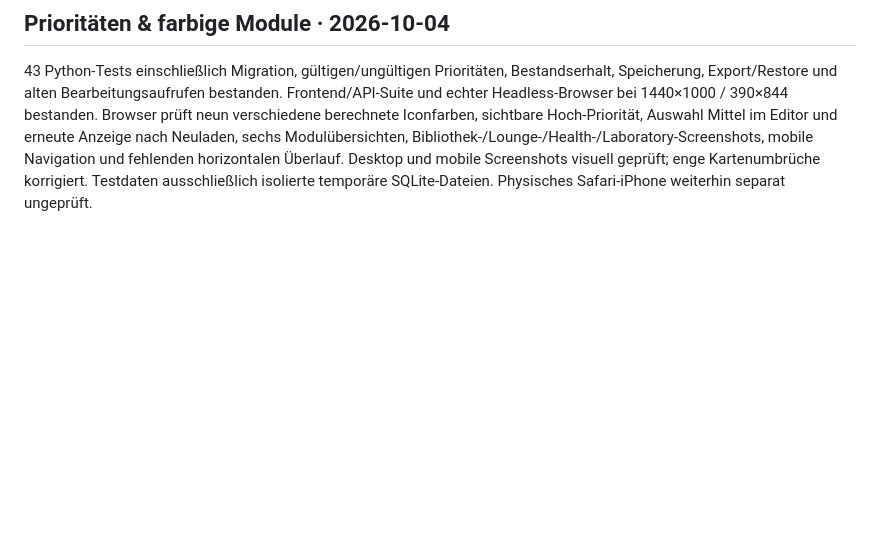
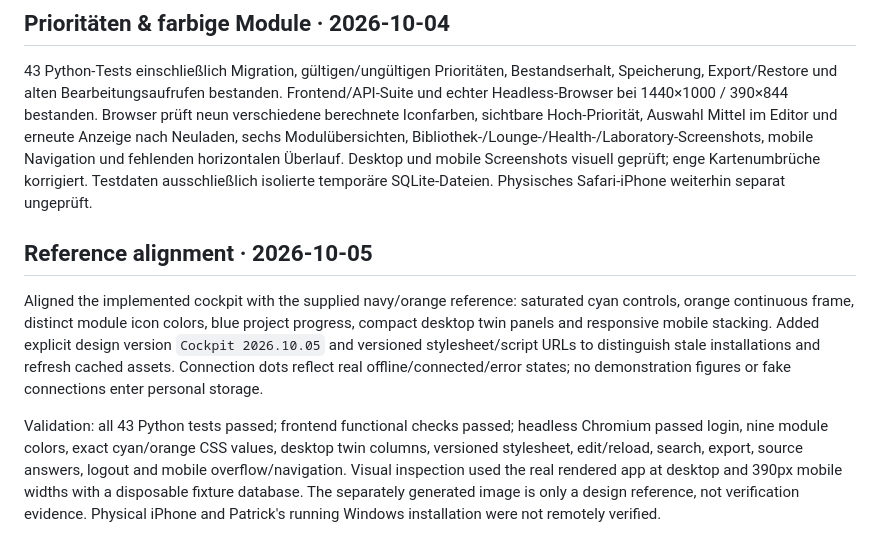
Before and after one commit to Avalonsshadow/agent-x-memory, a Markdown page: documentation/TEST_RESULTS.md, the part around the change. Drawn GitHub-style; blank space fills up the shorter version.

Commit message:
Align cockpit navy/orange reference and verify responsive rendering

```diff
--- a/documentation/TEST_RESULTS.md
+++ b/documentation/TEST_RESULTS.md
@@ -56,3 +56,9 @@ Die zuvor blockierte visuelle Prüfung ist jetzt möglich: Chrome Headless Shell
 
 ## Prioritäten & farbige Module · 2026-10-04
 43 Python-Tests einschließlich Migration, gültigen/ungültigen Prioritäten, Bestandserhalt, Speicherung, Export/Restore und alten Bearbeitungsaufrufen bestanden. Frontend/API-Suite und echter Headless-Browser bei 1440×1000 / 390×844 bestanden. Browser prüft neun verschiedene berechnete Iconfarben, sichtbare Hoch-Priorität, Auswahl Mittel im Editor und erneute Anzeige nach Neuladen, sechs Modulübersichten, Bibliothek-/Lounge-/Health-/Laboratory-Screenshots, mobile Navigation und fehlenden horizontalen Überlauf. Desktop und mobile Screenshots visuell geprüft; enge Kartenumbrüche korrigiert. Testdaten ausschließlich isolierte temporäre SQLite-Dateien. Physisches Safari-iPhone weiterhin separat ungeprüft.
+
+## Reference alignment · 2026-10-05
+
+Aligned the implemented cockpit with the supplied navy/orange reference: saturated cyan controls, orange continuous frame, distinct module icon colors, blue project progress, compact desktop twin panels and responsive mobile stacking. Added explicit design version `Cockpit 2026.10.05` and versioned stylesheet/script URLs to distinguish stale installations and refresh cached assets. Connection dots reflect real offline/connected/error states; no demonstration figures or fake connections enter personal storage.
+
+Validation: all 43 Python tests passed; frontend functional checks passed; headless Chromium passed login, nine module colors, exact cyan/orange CSS values, desktop twin columns, versioned stylesheet, edit/reload, search, export, source answers, logout and mobile overflow/navigation. Visual inspection used the real rendered app at desktop and 390px mobile widths with a disposable fixture database. The separately generated image is only a design reference, not verification evidence. Physical iPhone and Patrick's running Windows installation were not remotely verified.
```
